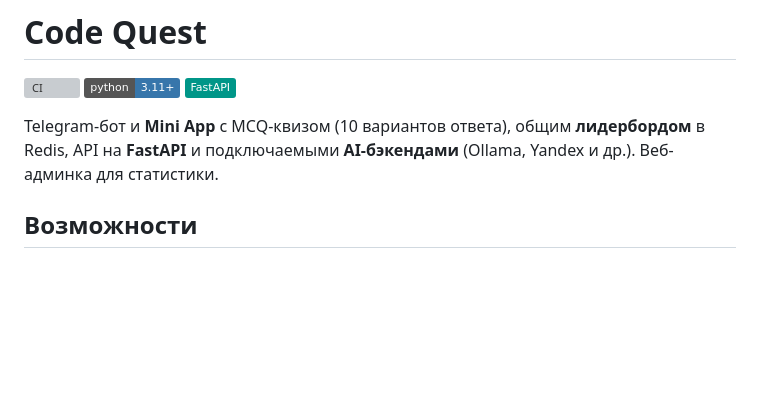
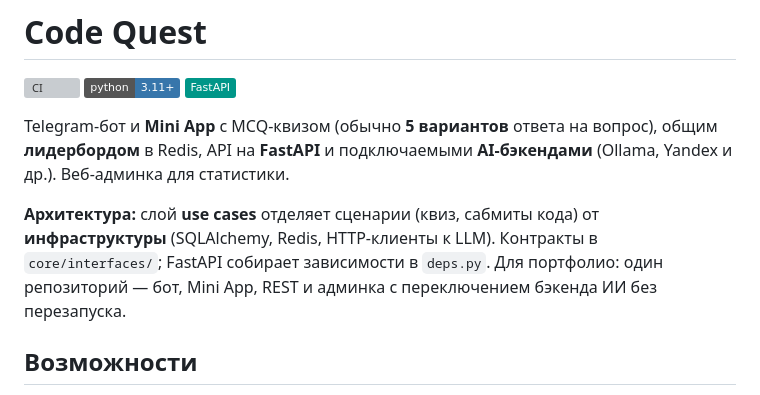
Before and after one commit to NickiHell/code-quest, a Markdown page: README.md, the part around the change. Rendered like a GitHub page; badges without logos; blank space fills up the shorter version; grey boxes are pictures that could not be loaded.

Commit message:
docs(readme): five-option quiz and architecture blurb
Clarify MCQ format and document layered architecture for portfolio readers.

Made-with: Cursor

```diff
--- a/README.md
+++ b/README.md
@@ -4,7 +4,9 @@
 [![Python](https://img.shields.io/badge/python-3.11+-3776AB?logo=python&logoColor=white)](https://www.python.org/downloads/)
 [![FastAPI](https://img.shields.io/badge/FastAPI-009688?logo=fastapi&logoColor=white)](https://fastapi.tiangolo.com/)
 
-Telegram-бот и **Mini App** с MCQ-квизом (10 вариантов ответа), общим **лидербордом** в Redis, API на **FastAPI** и подключаемыми **AI-бэкендами** (Ollama, Yandex и др.). Веб-админка для статистики.
+Telegram-бот и **Mini App** с MCQ-квизом (обычно **5 вариантов** ответа на вопрос), общим **лидербордом** в Redis, API на **FastAPI** и подключаемыми **AI-бэкендами** (Ollama, Yandex и др.). Веб-админка для статистики.
+
+**Архитектура:** слой **use cases** отделяет сценарии (квиз, сабмиты кода) от **инфраструктуры** (SQLAlchemy, Redis, HTTP-клиенты к LLM). Контракты в `core/interfaces/`; FastAPI собирает зависимости в `deps.py`. Для портфолио: один репозиторий — бот, Mini App, REST и админка с переключением бэкенда ИИ без перезапуска.
 
 ## Возможности
 
```
